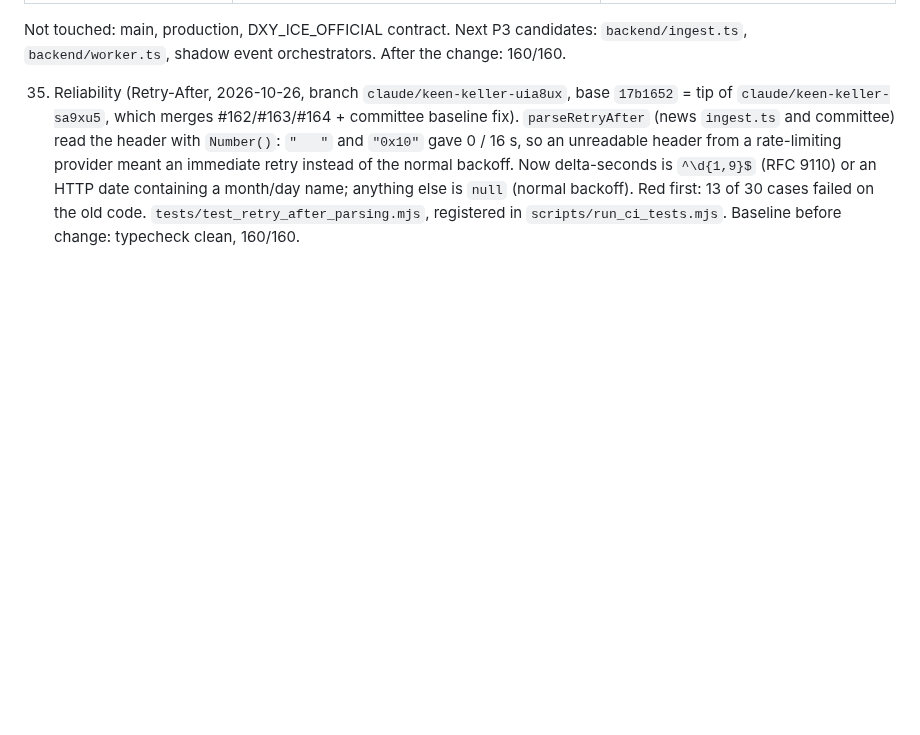
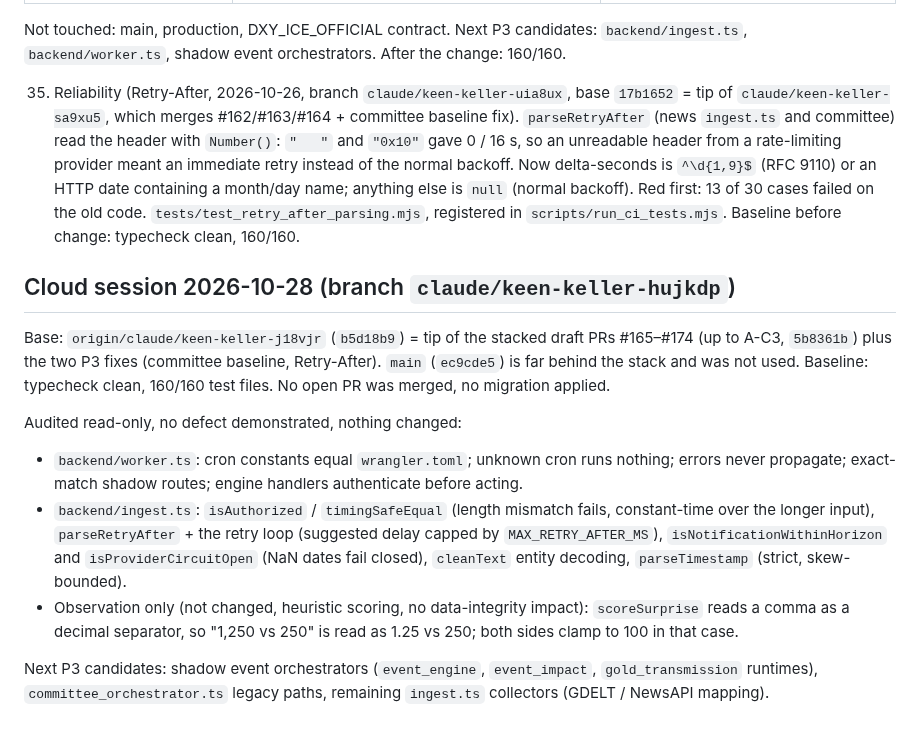
Before and after one commit to enzolivemater-jpg/Alpha-xau, a Markdown page: docs/XAU_V2_NIGHT_HANDOFF.md, the part around the change. Drawn GitHub-style; blank space fills up the shorter version.

Commit message:
docs(handoff): cloud session 2026-10-28, worker/ingest audit, resume point
Co-Authored-By: Claude Sonnet 5.5 <noreply@anthropic.com>
Claude-Session: https://claude.ai/code/session_01K9LskrEMa9v6eQvj8iP3r5

```diff
--- a/docs/XAU_V2_NIGHT_HANDOFF.md
+++ b/docs/XAU_V2_NIGHT_HANDOFF.md
@@ -329,3 +329,22 @@ Not touched: main, production, DXY_ICE_OFFICIAL contract. Next P3 candidates:
 `backend/ingest.ts`, `backend/worker.ts`, shadow event orchestrators. After the change: 160/160.
 
 35. Reliability (Retry-After, 2026-10-26, branch `claude/keen-keller-uia8ux`, base `17b1652` = tip of `claude/keen-keller-sa9xu5`, which merges #162/#163/#164 + committee baseline fix). `parseRetryAfter` (news `ingest.ts` and committee) read the header with `Number()`: `"   "` and `"0x10"` gave 0 / 16 s, so an unreadable header from a rate-limiting provider meant an immediate retry instead of the normal backoff. Now delta-seconds is `^\d{1,9}$` (RFC 9110) or an HTTP date containing a month/day name; anything else is `null` (normal backoff). Red first: 13 of 30 cases failed on the old code. `tests/test_retry_after_parsing.mjs`, registered in `scripts/run_ci_tests.mjs`. Baseline before change: typecheck clean, 160/160.
+
+## Cloud session 2026-10-28 (branch `claude/keen-keller-hujkdp`)
+
+Base: `origin/claude/keen-keller-j18vjr` (`b5d18b9`) = tip of the stacked draft PRs #165–#174 (up to A-C3,
+`5b8361b`) plus the two P3 fixes (committee baseline, Retry-After). `main` (`ec9cde5`) is far behind the stack and
+was not used. Baseline: typecheck clean, 160/160 test files. No open PR was merged, no migration applied.
+
+Audited read-only, no defect demonstrated, nothing changed:
+- `backend/worker.ts`: cron constants equal `wrangler.toml`; unknown cron runs nothing; errors never propagate;
+  exact-match shadow routes; engine handlers authenticate before acting.
+- `backend/ingest.ts`: `isAuthorized` / `timingSafeEqual` (length mismatch fails, constant-time over the longer
+  input), `parseRetryAfter` + the retry loop (suggested delay capped by `MAX_RETRY_AFTER_MS`),
+  `isNotificationWithinHorizon` and `isProviderCircuitOpen` (NaN dates fail closed), `cleanText` entity decoding,
+  `parseTimestamp` (strict, skew-bounded).
+- Observation only (not changed, heuristic scoring, no data-integrity impact): `scoreSurprise` reads a comma as a
+  decimal separator, so "1,250 vs 250" is read as 1.25 vs 250; both sides clamp to 100 in that case.
+
+Next P3 candidates: shadow event orchestrators (`event_engine`, `event_impact`, `gold_transmission` runtimes),
+`committee_orchestrator.ts` legacy paths, remaining `ingest.ts` collectors (GDELT / NewsAPI mapping).
```
